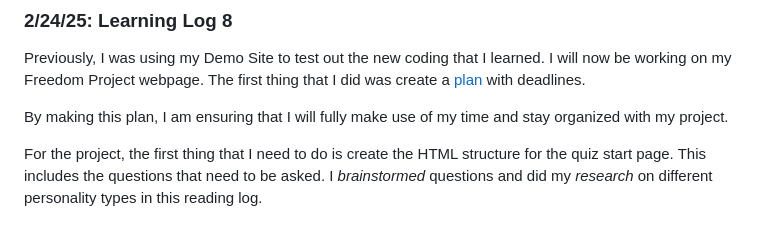
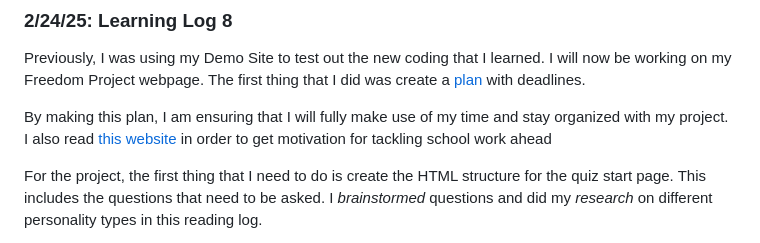
Before and after one commit to liane4323/sep11-freedom-project, a Markdown page: tool/learning-log.md, the part around the change. GitHub-like rendering.

Commit message:
insert link

```diff
--- a/tool/learning-log.md
+++ b/tool/learning-log.md
@@ -310,7 +310,7 @@ This is what my code looks like at the very moment. I want to improve how it sho
 
 Previously, I was using my Demo Site to test out the new coding that I learned. I will now be working on my Freedom Project webpage. The first thing that I did was create a <a href = "https://github.com/liane4323/sep11-freedom-project/blob/main/prep/plan.md "> plan </a> with deadlines.
 
-By making this plan, I am ensuring that I will fully make use of my time and stay organized with my project.
+By making this plan, I am ensuring that I will fully make use of my time and stay organized with my project. I also read <a href = "https://kidshealth.org/en/teens/focused.html " > this website </a>  in order to get motivation for tackling school work ahead
 
 For the project, the first thing that I need to do is create the HTML structure for the quiz start page. This includes the questions that need to be asked. I *brainstormed* questions and did my *research* on different personality types in this reading log.
 
```
